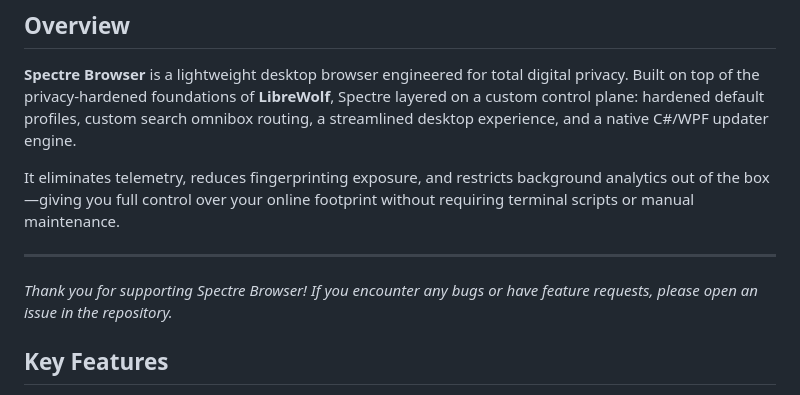
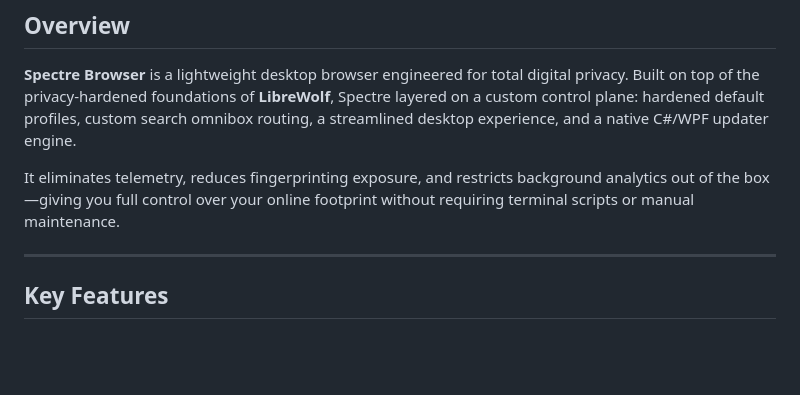
Before and after one commit to WavierPigeon261/spectre-browser, a Markdown page: README.md, the part around the change. Rendered like a GitHub page; blank space fills up the shorter version.

```diff
--- a/README.md
+++ b/README.md
@@ -20,7 +20,6 @@
 It eliminates telemetry, reduces fingerprinting exposure, and restricts background analytics out of the box—giving you full control over your online footprint without requiring terminal scripts or manual maintenance.
 
 ---
-*Thank you for supporting Spectre Browser! If you encounter any bugs or have feature requests, please open an issue in the repository.*
 
 ## Key Features
 
```
